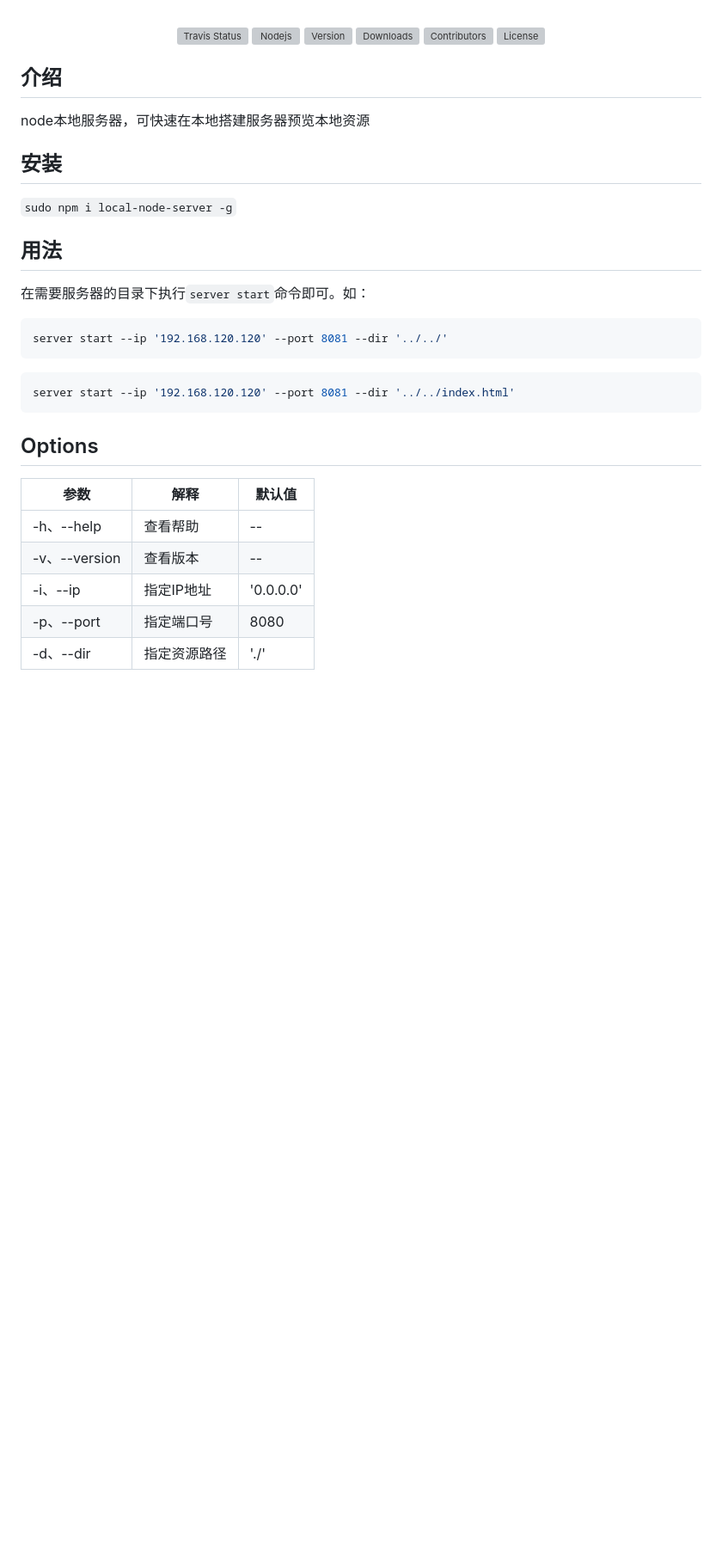
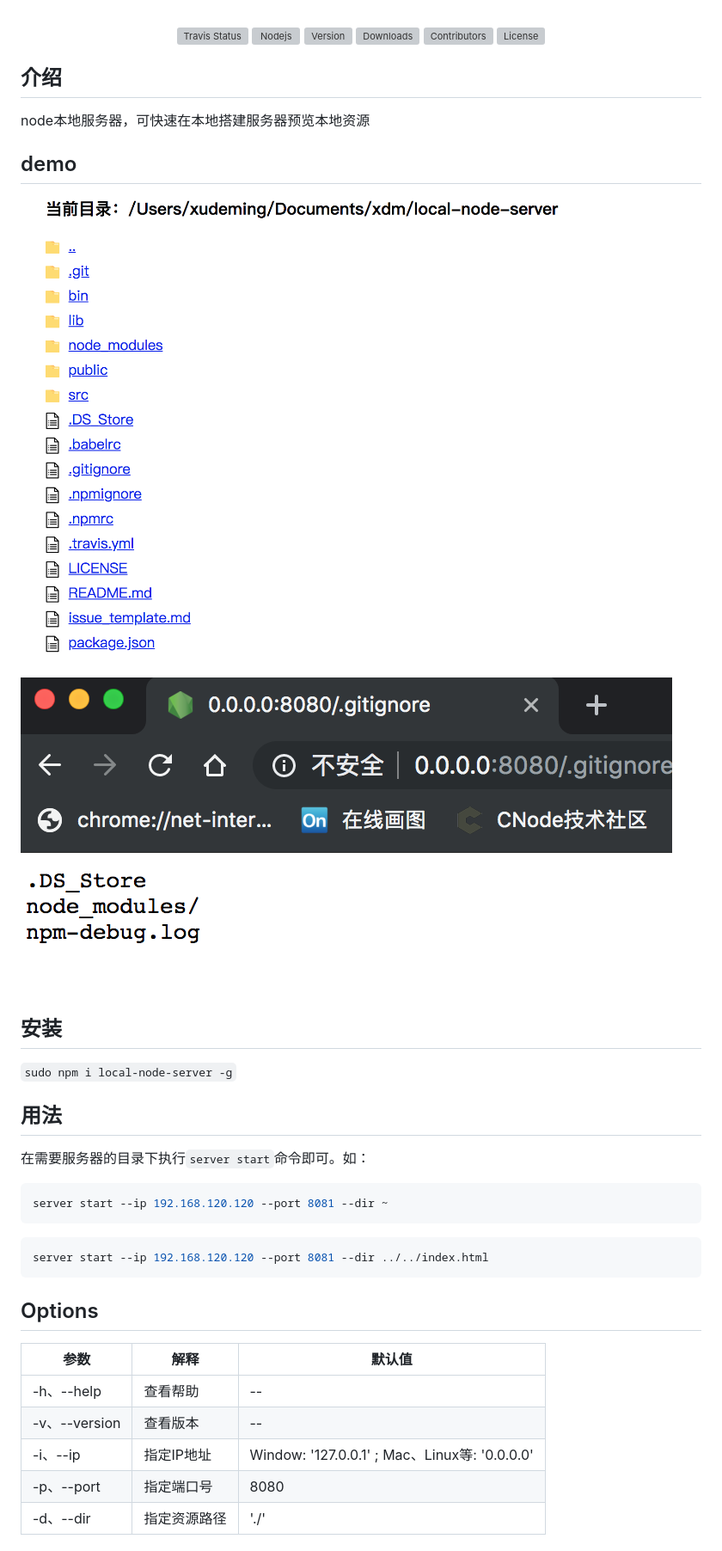
Before and after one commit to xudeming208/local-node-server, a Markdown page: README.md, the part around the change. Shown: that part at 86% size. Drawn GitHub-style; pictures changed too: public/demo-dir.png (added), public/demo-file.png (added); blank space fills up the shorter version; grey boxes are pictures that could not be loaded.

````diff
--- a/README.md
+++ b/README.md
@@ -14,6 +14,10 @@
 ## 介绍
 node本地服务器，可快速在本地搭建服务器预览本地资源
 
+## demo
+![demo-dir](https://github.com/xudeming208/local-node-server/blob/master/public/demo-dir.png?raw=true)
+![demo-file](https://github.com/xudeming208/local-node-server/blob/master/public/demo-file.png?raw=true)
+
 ## 安装
 `
 sudo npm i local-node-server -g
@@ -23,11 +27,11 @@ sudo npm i local-node-server -g
 在需要服务器的目录下执行`server start`命令即可。如：
 
 ```javascript
-server start --ip '192.168.120.120' --port 8081 --dir '../../'
+server start --ip 192.168.120.120 --port 8081 --dir ~
 ```
 
 ```javascript
-server start --ip '192.168.120.120' --port 8081 --dir '../../index.html'
+server start --ip 192.168.120.120 --port 8081 --dir ../../index.html
 ```
 
 ## Options
@@ -36,7 +40,7 @@ server start --ip '192.168.120.120' --port 8081 --dir '../../index.html'
 -|-|-
 -h、--help | 查看帮助 | --
 -v、--version | 查看版本 | --
--i、--ip | 指定IP地址 | '0.0.0.0'
+-i、--ip | 指定IP地址 | Window: '127.0.0.1' ; Mac、Linux等: '0.0.0.0'
 -p、--port | 指定端口号 | 8080
 -d、--dir | 指定资源路径 | './'
 
````
Also changed, not shown: 5 other files.
